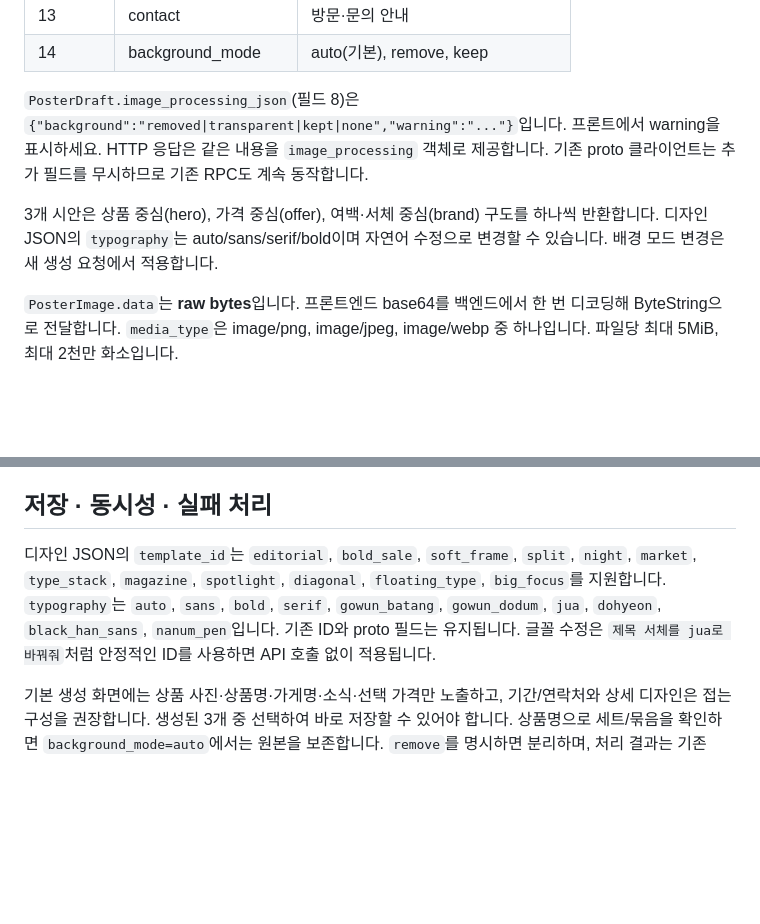
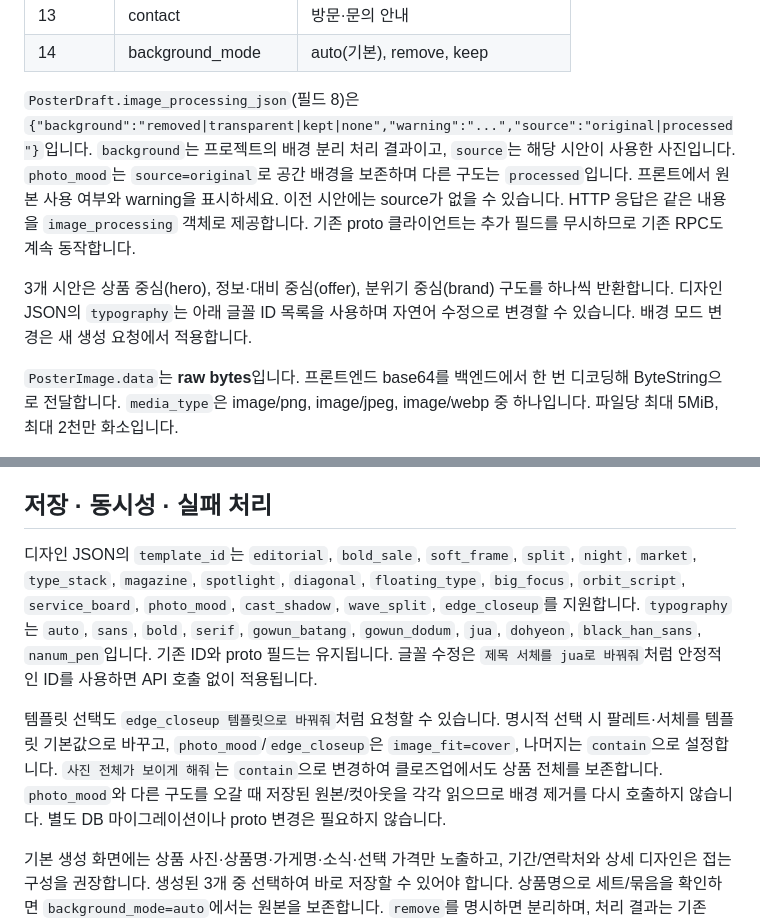
Before and after one commit to I-AM-ERICA/Promotion-AI, a Markdown page: docs/INTEGRATION.md, 2 parts joined by grey strips. Rendered like a GitHub page; blank space fills up the shorter version.

```diff
--- a/docs/INTEGRATION.md
+++ b/docs/INTEGRATION.md
@@ -77,9 +77,9 @@ AI_MOCK_ENABLED=false
 | 13 | contact | 방문·문의 안내 |
 | 14 | background_mode | auto(기본), remove, keep |
 
-`PosterDraft.image_processing_json`(필드 8)은 `{"background":"removed|transparent|kept|none","warning":"..."}`입니다. 프론트에서 warning을 표시하세요. HTTP 응답은 같은 내용을 `image_processing` 객체로 제공합니다. 기존 proto 클라이언트는 추가 필드를 무시하므로 기존 RPC도 계속 동작합니다.
+`PosterDraft.image_processing_json`(필드 8)은 `{"background":"removed|transparent|kept|none","warning":"...","source":"original|processed"}`입니다. `background`는 프로젝트의 배경 분리 처리 결과이고, `source`는 해당 시안이 사용한 사진입니다. `photo_mood`는 `source=original`로 공간 배경을 보존하며 다른 구도는 `processed`입니다. 프론트에서 원본 사용 여부와 warning을 표시하세요. 이전 시안에는 source가 없을 수 있습니다. HTTP 응답은 같은 내용을 `image_processing` 객체로 제공합니다. 기존 proto 클라이언트는 추가 필드를 무시하므로 기존 RPC도 계속 동작합니다.
 
-3개 시안은 상품 중심(hero), 가격 중심(offer), 여백·서체 중심(brand) 구도를 하나씩 반환합니다. 디자인 JSON의 `typography`는 auto/sans/serif/bold이며 자연어 수정으로 변경할 수 있습니다. 배경 모드 변경은 새 생성 요청에서 적용합니다.
+3개 시안은 상품 중심(hero), 정보·대비 중심(offer), 분위기 중심(brand) 구도를 하나씩 반환합니다. 디자인 JSON의 `typography`는 아래 글꼴 ID 목록을 사용하며 자연어 수정으로 변경할 수 있습니다. 배경 모드 변경은 새 생성 요청에서 적용합니다.
 
 `PosterImage.data`는 **raw bytes**입니다. 프론트엔드 base64를 백엔드에서 한 번 디코딩해 ByteString으로 전달합니다. `media_type`은 image/png, image/jpeg, image/webp 중 하나입니다. 파일당 최대 5MiB, 최대 2천만 화소입니다.
 
@@ -139,7 +139,9 @@ POSTER_PUBLIC_BASE_URL은 브라우저에서도 접근 가능한 주소여야
 
 ## 저장 · 동시성 · 실패 처리
 
-디자인 JSON의 `template_id`는 `editorial`, `bold_sale`, `soft_frame`, `split`, `night`, `market`, `type_stack`, `magazine`, `spotlight`, `diagonal`, `floating_type`, `big_focus`를 지원합니다. `typography`는 `auto`, `sans`, `bold`, `serif`, `gowun_batang`, `gowun_dodum`, `jua`, `dohyeon`, `black_han_sans`, `nanum_pen`입니다. 기존 ID와 proto 필드는 유지됩니다. 글꼴 수정은 `제목 서체를 jua로 바꿔줘`처럼 안정적인 ID를 사용하면 API 호출 없이 적용됩니다.
+디자인 JSON의 `template_id`는 `editorial`, `bold_sale`, `soft_frame`, `split`, `night`, `market`, `type_stack`, `magazine`, `spotlight`, `diagonal`, `floating_type`, `big_focus`, `orbit_script`, `service_board`, `photo_mood`, `cast_shadow`, `wave_split`, `edge_closeup`를 지원합니다. `typography`는 `auto`, `sans`, `bold`, `serif`, `gowun_batang`, `gowun_dodum`, `jua`, `dohyeon`, `black_han_sans`, `nanum_pen`입니다. 기존 ID와 proto 필드는 유지됩니다. 글꼴 수정은 `제목 서체를 jua로 바꿔줘`처럼 안정적인 ID를 사용하면 API 호출 없이 적용됩니다.
+
+템플릿 선택도 `edge_closeup 템플릿으로 바꿔줘`처럼 요청할 수 있습니다. 명시적 선택 시 팔레트·서체를 템플릿 기본값으로 바꾸고, `photo_mood`/`edge_closeup`은 `image_fit=cover`, 나머지는 `contain`으로 설정합니다. `사진 전체가 보이게 해줘`는 `contain`으로 변경하여 클로즈업에서도 상품 전체를 보존합니다. `photo_mood`와 다른 구도를 오갈 때 저장된 원본/컷아웃을 각각 읽으므로 배경 제거를 다시 호출하지 않습니다. 별도 DB 마이그레이션이나 proto 변경은 필요하지 않습니다.
 
 기본 생성 화면에는 상품 사진·상품명·가게명·소식·선택 가격만 노출하고, 기간/연락처와 상세 디자인은 접는 구성을 권장합니다. 생성된 3개 중 선택하여 바로 저장할 수 있어야 합니다. 상품명으로 세트/묶음을 확인하면 `background_mode=auto`에서는 원본을 보존합니다. `remove`를 명시하면 분리하며, 처리 결과는 기존 `image_processing` 필드로 안내합니다. 상품 윤곽 비율 분석과 긴 입력용 구도 전환은 서버 내부 처리이므로 요청 필드를 추가할 필요가 없습니다.
 
```
Also changed, not shown: README.md (+28 -8 lines), docs/creative-gallery.png (added), docs/template-gallery.png.
